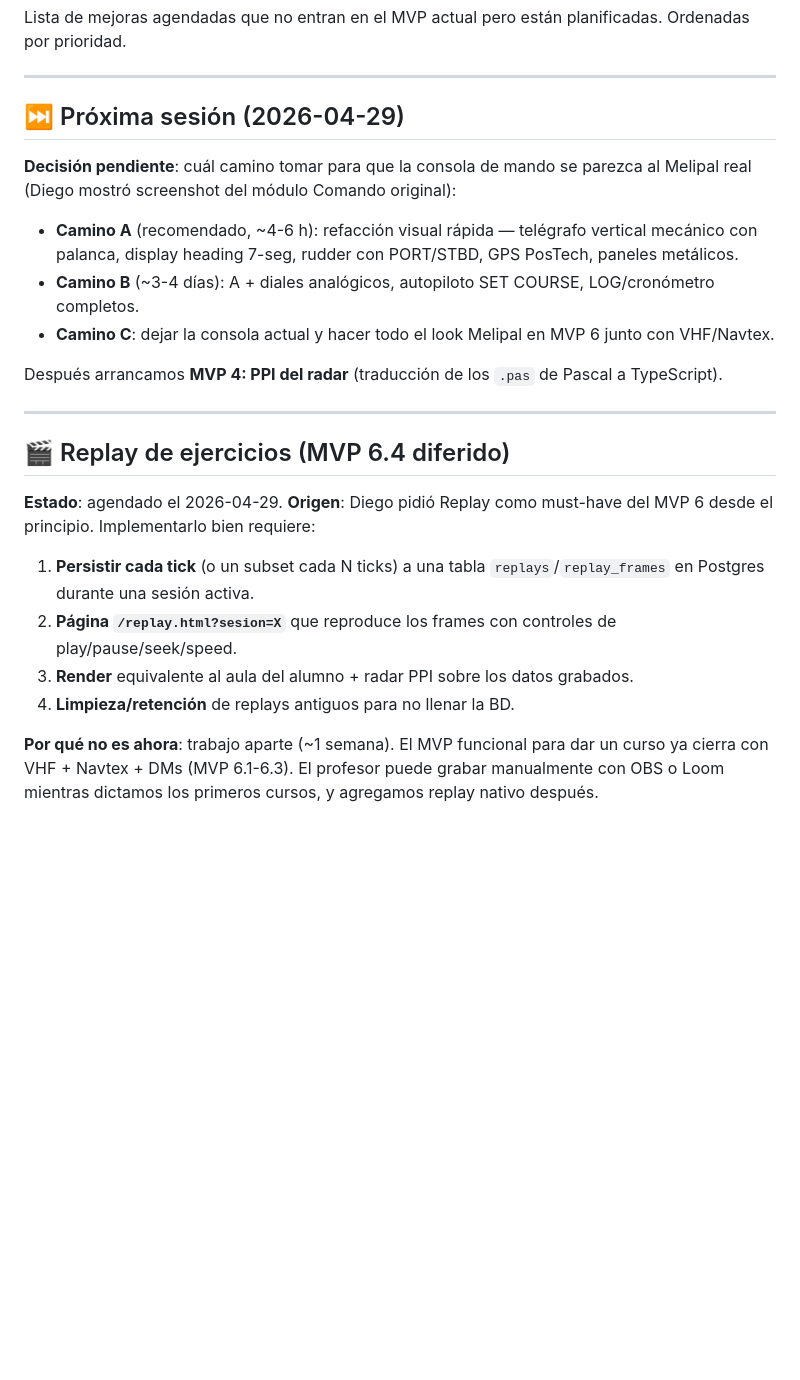
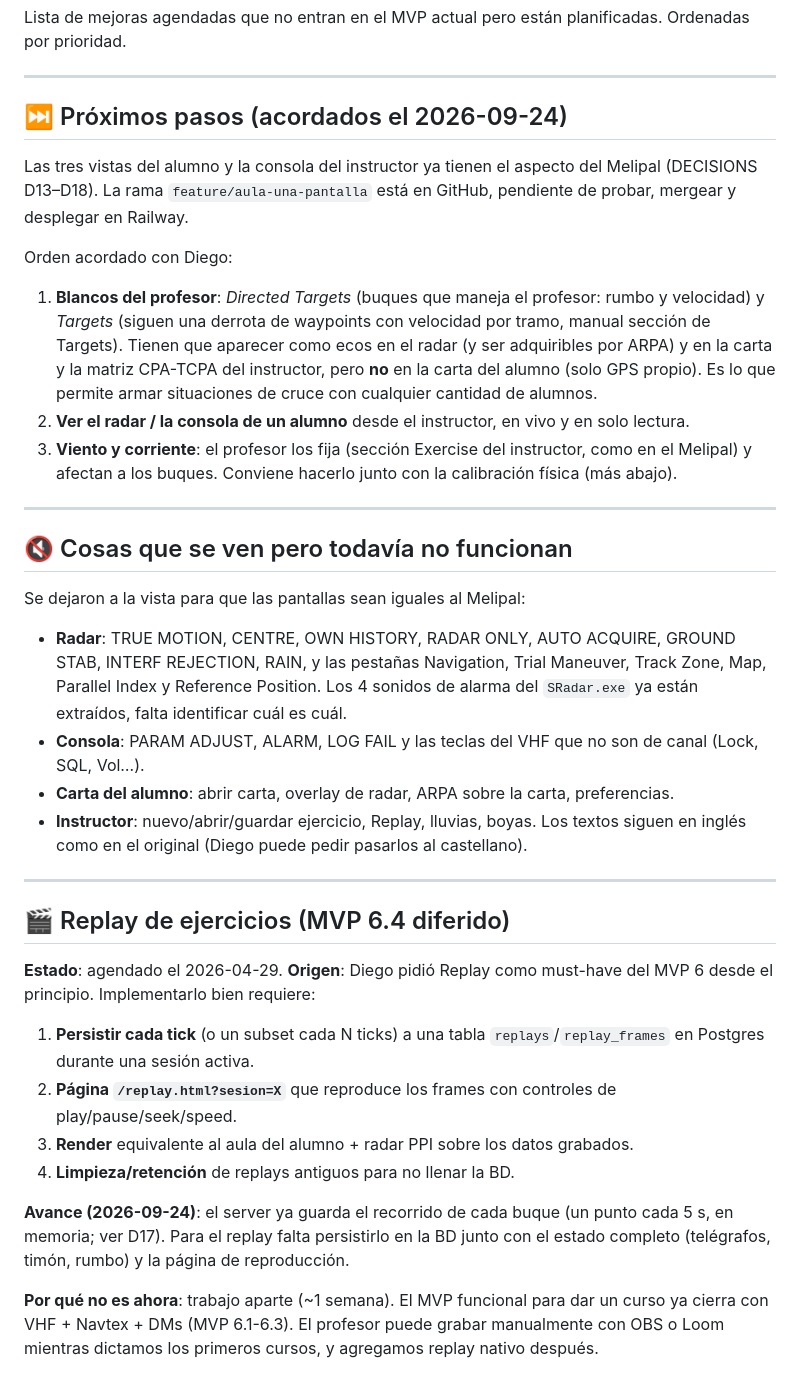
Before and after one commit to dapaniagua-dot/simuladoradar, a Markdown page: BACKLOG.md, the part around one of its changes. Drawn GitHub-style; blank space fills up the shorter version.

Commit message:
docs: BACKLOG al día con lo hecho y el orden acordado
Co-Authored-By: Claude Opus 5.5 (1M context) <noreply@anthropic.com>

```diff
--- a/BACKLOG.md
+++ b/BACKLOG.md
@@ -4,15 +4,26 @@ Lista de mejoras agendadas que no entran en el MVP actual pero están planificad
 
 ---
 
-## ⏭️ Próxima sesión (2026-04-29)
+## ⏭️ Próximos pasos (acordados el 2026-09-24)
 
-**Decisión pendiente**: cuál camino tomar para que la consola de mando se parezca al Melipal real (Diego mostró screenshot del módulo Comando original):
+Las tres vistas del alumno y la consola del instructor ya tienen el aspecto del Melipal (DECISIONS D13–D18). La rama `feature/aula-una-pantalla` está en GitHub, pendiente de probar, mergear y desplegar en Railway.
 
-- **Camino A** (recomendado, ~4-6 h): refacción visual rápida — telégrafo vertical mecánico con palanca, display heading 7-seg, rudder con PORT/STBD, GPS PosTech, paneles metálicos.
-- **Camino B** (~3-4 días): A + diales analógicos, autopiloto SET COURSE, LOG/cronómetro completos.
-- **Camino C**: dejar la consola actual y hacer todo el look Melipal en MVP 6 junto con VHF/Navtex.
+Orden acordado con Diego:
 
-Después arrancamos **MVP 4: PPI del radar** (traducción de los `.pas` de Pascal a TypeScript).
+1. **Blancos del profesor**: *Directed Targets* (buques que maneja el profesor: rumbo y velocidad) y *Targets* (siguen una derrota de waypoints con velocidad por tramo, manual sección de Targets). Tienen que aparecer como ecos en el radar (y ser adquiribles por ARPA) y en la carta y la matriz CPA-TCPA del instructor, pero **no** en la carta del alumno (solo GPS propio). Es lo que permite armar situaciones de cruce con cualquier cantidad de alumnos.
+2. **Ver el radar / la consola de un alumno** desde el instructor, en vivo y en solo lectura.
+3. **Viento y corriente**: el profesor los fija (sección Exercise del instructor, como en el Melipal) y afectan a los buques. Conviene hacerlo junto con la calibración física (más abajo).
+
+---
+
+## 🔇 Cosas que se ven pero todavía no funcionan
+
+Se dejaron a la vista para que las pantallas sean iguales al Melipal:
+
+- **Radar**: TRUE MOTION, CENTRE, OWN HISTORY, RADAR ONLY, AUTO ACQUIRE, GROUND STAB, INTERF REJECTION, RAIN, y las pestañas Navigation, Trial Maneuver, Track Zone, Map, Parallel Index y Reference Position. Los 4 sonidos de alarma del `SRadar.exe` ya están extraídos, falta identificar cuál es cuál.
+- **Consola**: PARAM ADJUST, ALARM, LOG FAIL y las teclas del VHF que no son de canal (Lock, SQL, Vol…).
+- **Carta del alumno**: abrir carta, overlay de radar, ARPA sobre la carta, preferencias.
+- **Instructor**: nuevo/abrir/guardar ejercicio, Replay, lluvias, boyas. Los textos siguen en inglés como en el original (Diego puede pedir pasarlos al castellano).
 
 ---
 
@@ -25,6 +36,8 @@ Después arrancamos **MVP 4: PPI del radar** (traducción de los `.pas` de Pasca
 2. **Página `/replay.html?sesion=X`** que reproduce los frames con controles de play/pause/seek/speed.
 3. **Render** equivalente al aula del alumno + radar PPI sobre los datos grabados.
 4. **Limpieza/retención** de replays antiguos para no llenar la BD.
+
+**Avance (2026-09-24)**: el server ya guarda el recorrido de cada buque (un punto cada 5 s, en memoria; ver D17). Para el replay falta persistirlo en la BD junto con el estado completo (telégrafos, timón, rumbo) y la página de reproducción.
 
 **Por qué no es ahora**: trabajo aparte (~1 semana). El MVP funcional para dar un curso ya cierra con VHF + Navtex + DMs (MVP 6.1-6.3). El profesor puede grabar manualmente con OBS o Loom mientras dictamos los primeros cursos, y agregamos replay nativo después.
 
```
Also changed, not shown: other parts of BACKLOG.md (+1 -1 lines).
